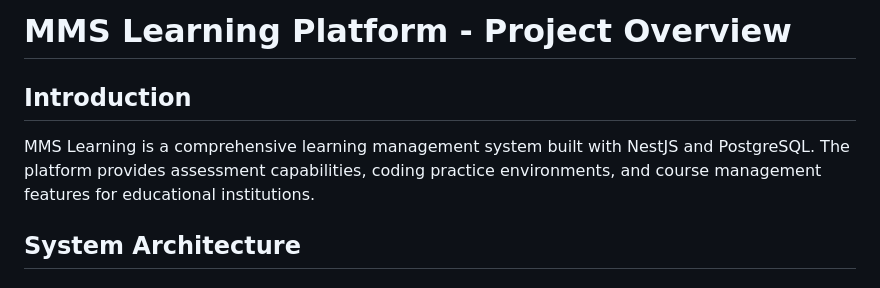
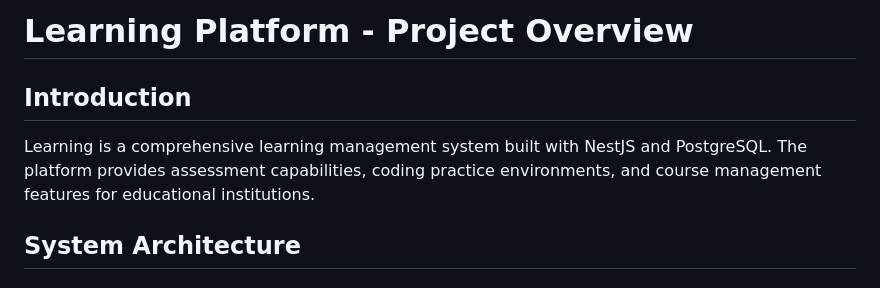
Before and after one commit to navgurukul/zuvy-server, a Markdown page: README.md, the part around the change. GitHub-like rendering.

```diff
--- a/README.md
+++ b/README.md
@@ -1,7 +1,7 @@
-# MMS Learning Platform - Project Overview
+# Learning Platform - Project Overview
 
 ## Introduction
-MMS Learning is a comprehensive learning management system built with NestJS and PostgreSQL. The platform provides assessment capabilities, coding practice environments, and course management features for educational institutions.
+ Learning is a comprehensive learning management system built with NestJS and PostgreSQL. The platform provides assessment capabilities, coding practice environments, and course management features for educational institutions.
 
 ## System Architecture
 
```
